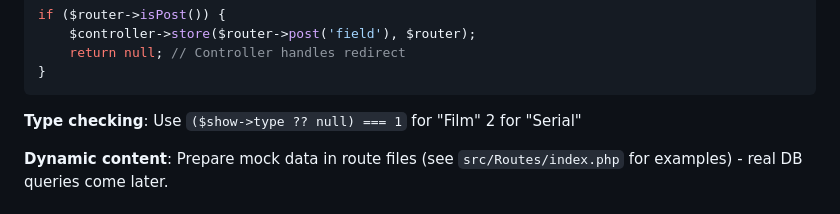
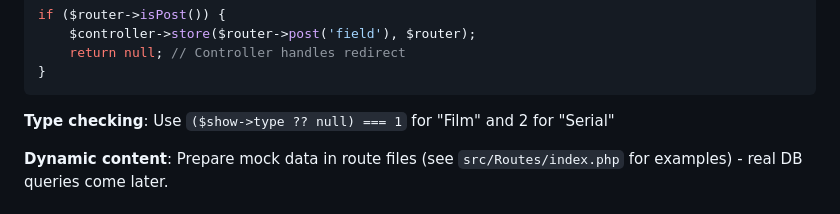
Before and after one commit to BarelyTestedSoftware/plusflix, a Markdown page: .github/copilot-instructions.md, the part around the change. GitHub-like rendering.

Commit message:
Update .github/copilot-instructions.md
Co-authored-by: Copilot <175728472+Copilot@users.noreply.github.com>

````diff
--- a/.github/copilot-instructions.md
+++ b/.github/copilot-instructions.md
@@ -107,7 +107,7 @@ if ($router->isPost()) {
 }
 ```
 
-**Type checking**: Use `($show->type ?? null) === 1` for "Film" 2 for "Serial"
+**Type checking**: Use `($show->type ?? null) === 1` for "Film" and 2 for "Serial"
 
 **Dynamic content**: Prepare mock data in route files (see `src/Routes/index.php` for examples) - real DB queries come later.
 
````
